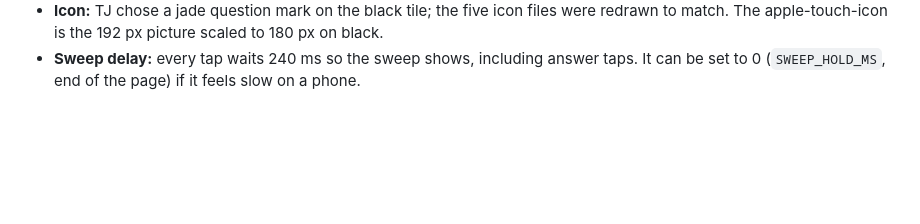
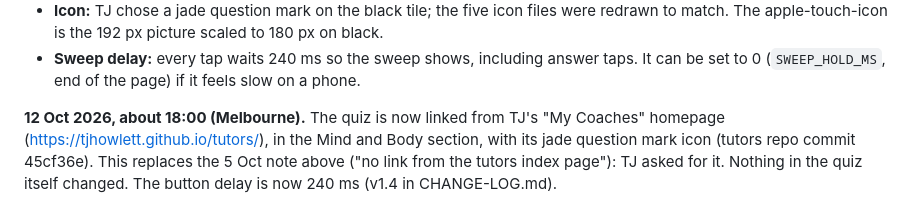
Before and after one commit to TjHowlett/Daily-Activities, a Markdown page: quiz/DESIGN-LOG.md, the part around the change. Rendered like a GitHub page; blank space fills up the shorter version.

Commit message:
Design log: note that the quiz is now linked from the My Coaches homepage
Co-Authored-By: Claude Sonnet 5.5 <noreply@anthropic.com>

```diff
--- a/quiz/DESIGN-LOG.md
+++ b/quiz/DESIGN-LOG.md
@@ -78,3 +78,5 @@ A single standalone page (`index.html`) hosted on GitHub Pages from its own repo
 - **Links** are the theme's text colour with a jade underline (the theme has no link colour, and green text is too faint for small text). TJ asked for the green underline.
 - **Icon:** TJ chose a jade question mark on the black tile; the five icon files were redrawn to match. The apple-touch-icon is the 192 px picture scaled to 180 px on black.
 - **Sweep delay:** every tap waits 240 ms so the sweep shows, including answer taps. It can be set to 0 (`SWEEP_HOLD_MS`, end of the page) if it feels slow on a phone.
+
+**12 Oct 2026, about 18:00 (Melbourne).** The quiz is now linked from TJ's "My Coaches" homepage (https://tjhowlett.github.io/tutors/), in the Mind and Body section, with its jade question mark icon (tutors repo commit 45cf36e). This replaces the 5 Oct note above ("no link from the tutors index page"): TJ asked for it. Nothing in the quiz itself changed. The button delay is now 240 ms (v1.4 in CHANGE-LOG.md).
```
